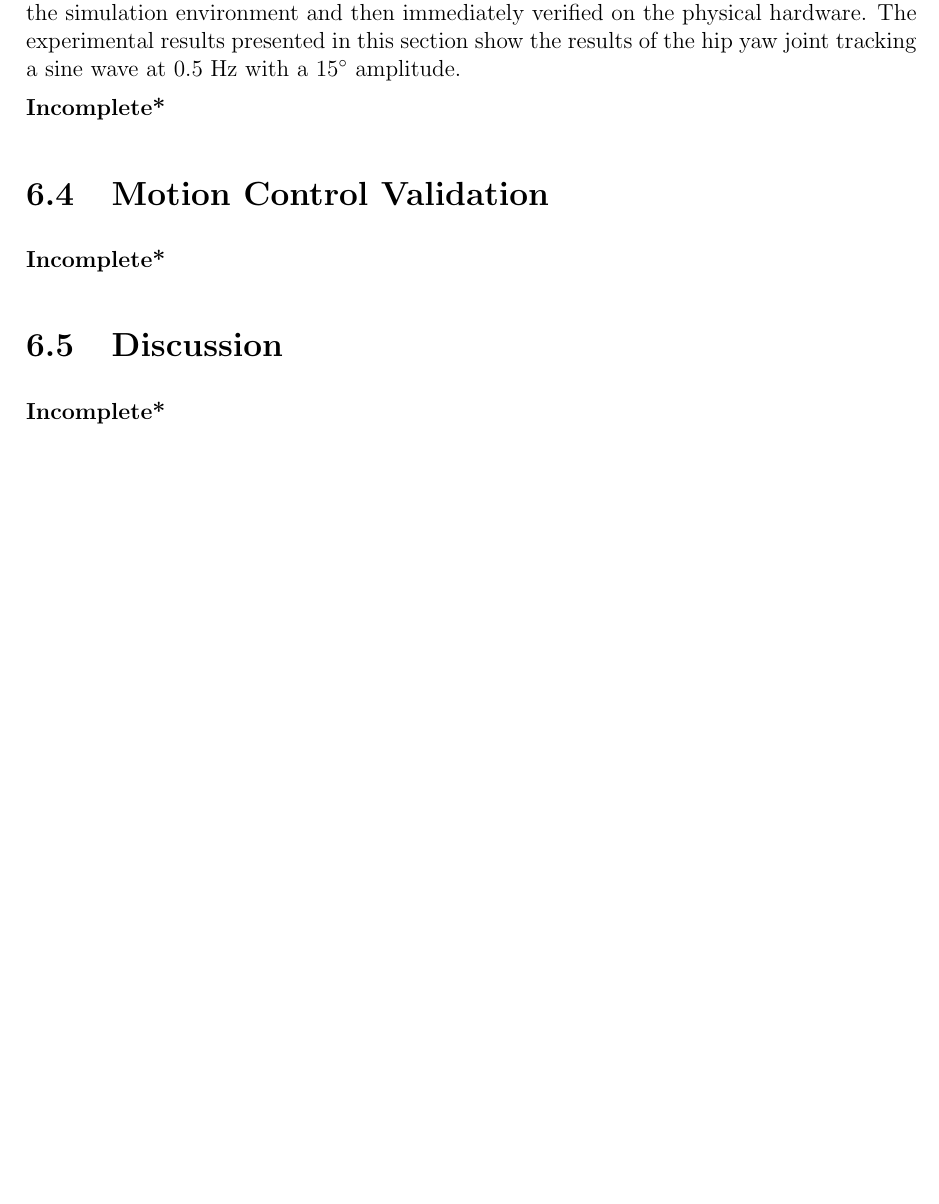
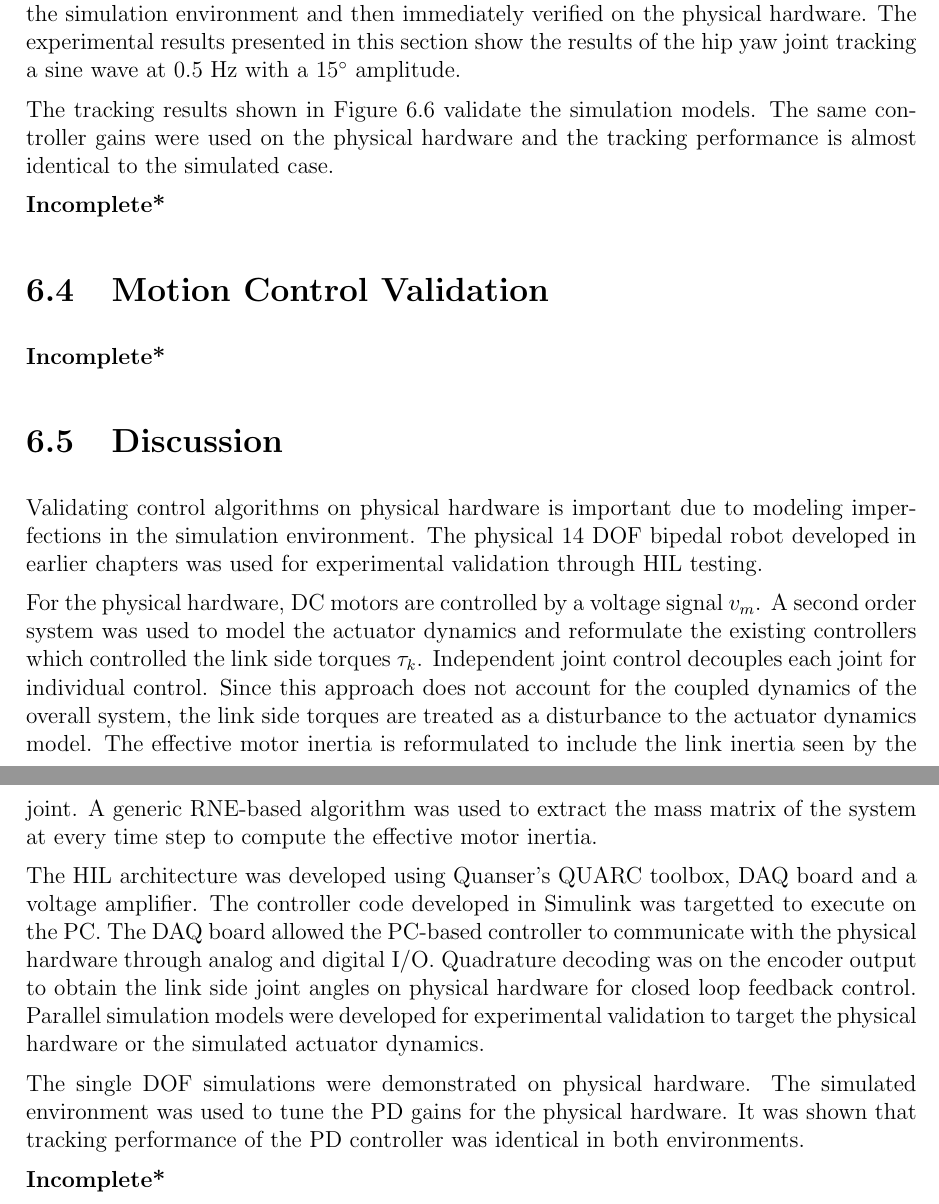
Before and after one commit to safwanc/masc-thesis, a LaTeX thesis (masc-thesis.tex, which reads tex/chapter-experiments.tex): part of page 101 of 114 before the commit and two parts of pages 101 and 102 of 116 after it, the two joined at a grey line, cut so that both start at the same text, the shorter picture padded with empty space. Compiled offline with pdfLaTeX.

Commit message:
Added discussion and joint tracking results.

```diff
--- a/tex/chapter-experiments.tex
+++ b/tex/chapter-experiments.tex
@@ -176,3 +182,8 @@
+  	\caption{Single joint tracking results shown in simulation (left) and hardware (right).}
+	\label{fig:tracking1dof}
+\end{figure}
+
+The tracking results shown in Figure~\ref{fig:tracking1dof} validate the simulation models. The same controller gains were used on the physical hardware and the tracking performance is almost identical to the simulated case.
 % subsection joint_tracking (end)
 
 \Incomplete
@@ -185,6 +196,14 @@
 
 \section{Discussion} % (fold)
 \label{sec:experiments_discussion}
+Validating control algorithms on physical hardware is important due to modeling imperfections in the simulation environment. The physical 14 DOF bipedal robot developed in earlier chapters was used for experimental validation through HIL testing.
+
+For the physical hardware, DC motors are controlled by a voltage signal $v_m$. A second order system was used to model the actuator dynamics and reformulate the existing controllers which controlled the link side torques $\tau _k$. Independent joint control decouples each joint for individual control. Since this approach does not account for the coupled dynamics of the overall system, the link side torques are treated as a disturbance to the actuator dynamics model. The effective motor inertia is reformulated to include the link inertia seen by the joint. A generic RNE-based algorithm was used to extract the mass matrix of the system at every time step to compute the effective motor inertia.
+
+The HIL architecture was developed using Quanser's QUARC toolbox, DAQ board and a voltage amplifier. The controller code developed in Simulink was targetted to execute on the PC. The DAQ board allowed the PC-based controller to communicate with the physical hardware through analog and digital I/O. Quadrature decoding was on the encoder output to obtain the link side joint angles on physical hardware for closed loop feedback control. Parallel simulation models were developed for experimental validation to target the physical hardware or the simulated actuator dynamics.
+
+The single DOF simulations were demonstrated on physical hardware. The simulated environment was used to tune the PD gains for the physical hardware. It was shown that tracking performance of the PD controller was identical in both environments.
+
 \Incomplete
 % section discussion (end)
 
```
Also changed, not shown: fig/experiments/hiltrack1dof.eps (added), fig/experiments/simtrack1dof.eps (added), tex/chapter-experiments.tex (6 more changed lines).
